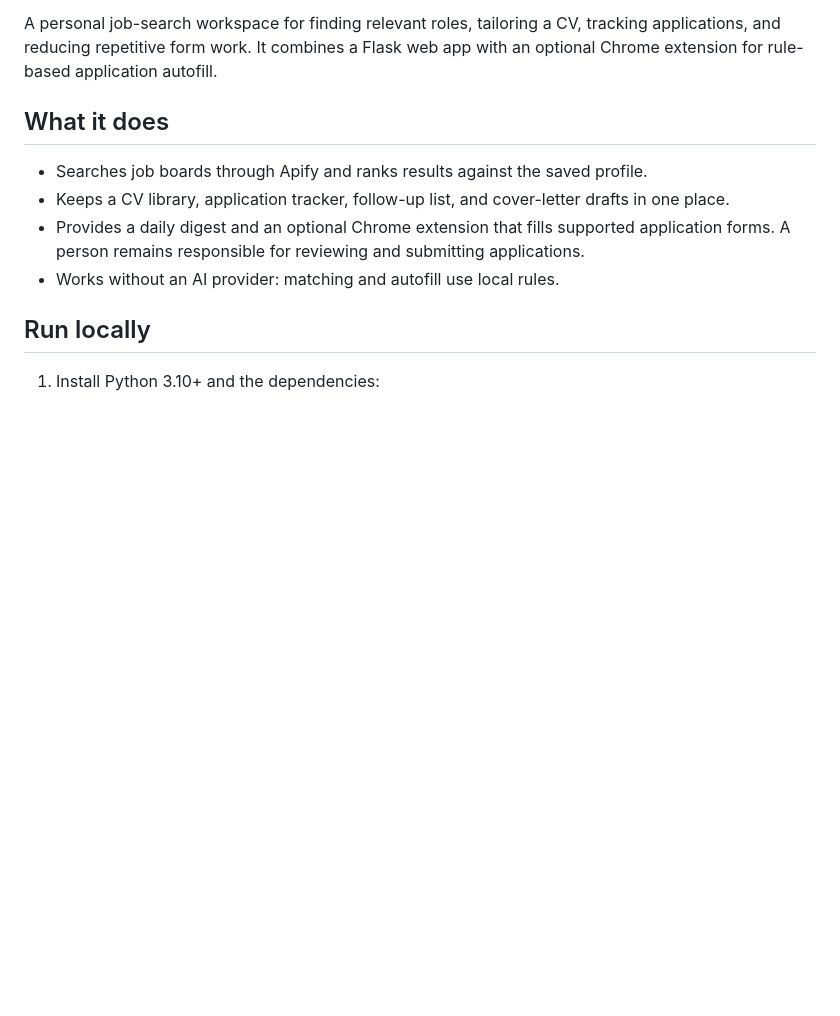
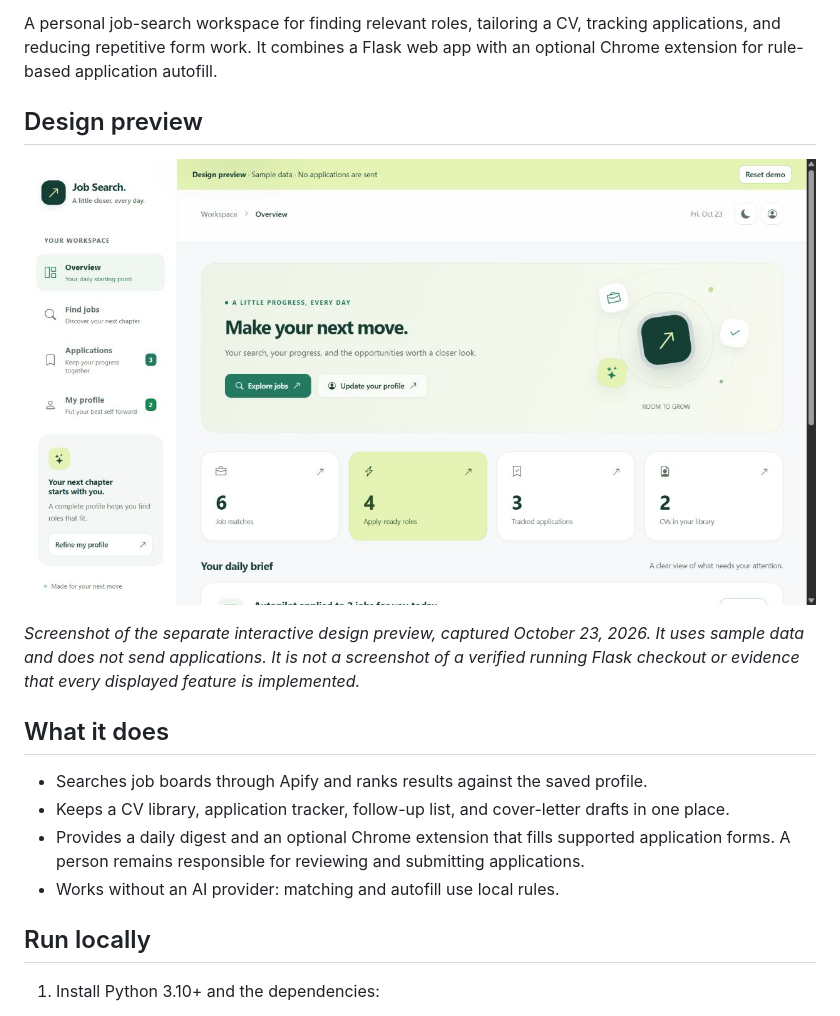
Before and after one commit to coquito29/job-search-app, a Markdown page: README.md, the part around the change. GitHub-like rendering; pictures changed too: docs/images/job-search-design-preview.jpg (added); blank space fills up the shorter version.

Commit message:
Add clearly labeled screenshot of sample-data design preview

```diff
--- a/README.md
+++ b/README.md
@@ -16,6 +16,12 @@
 A personal job-search workspace for finding relevant roles, tailoring a CV,
 tracking applications, and reducing repetitive form work. It combines a Flask
 web app with an optional Chrome extension for rule-based application autofill.
+
+## Design preview
+
+![Job Search interface design preview using sample data](docs/images/job-search-design-preview.jpg)
+
+*Screenshot of the separate interactive design preview, captured October 23, 2026. It uses sample data and does not send applications. It is not a screenshot of a verified running Flask checkout or evidence that every displayed feature is implemented.*
 
 ## What it does
 
```
